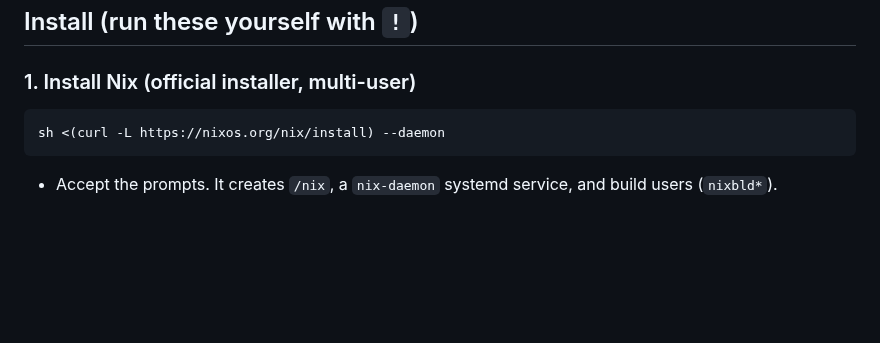
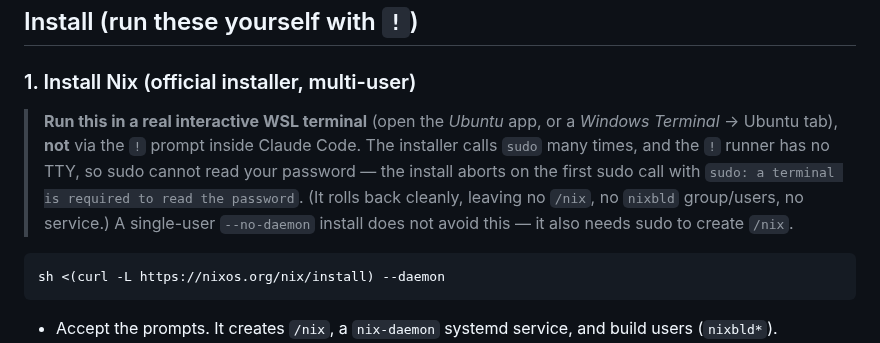
Before and after one commit to EduardWitteveen/dawo-appliance, a Markdown page: docs/nix-setup.md, the part around the change. GitHub-like rendering; blank space fills up the shorter version.

Commit message:
docs(nix-setup): warn that the installer needs a real TTY for sudo
The multi-user installer calls sudo repeatedly; running it via the no-TTY
command runner aborts on the first sudo call ("a terminal is required to read
the password") and rolls back cleanly. Document running it in a real WSL
terminal, and that --no-daemon does not avoid the sudo requirement.

Co-Authored-By: Claude Opus 4.8 (1M context) <noreply@anthropic.com>

````diff
--- a/docs/nix-setup.md
+++ b/docs/nix-setup.md
@@ -36,6 +36,15 @@ standard, recommended mode.
 ## Install (run these yourself with `!`)
 
 ### 1. Install Nix (official installer, multi-user)
+
+> **Run this in a real interactive WSL terminal** (open the *Ubuntu* app, or a
+> *Windows Terminal* → Ubuntu tab), **not** via the `!` prompt inside Claude
+> Code. The installer calls `sudo` many times, and the `!` runner has no TTY, so
+> sudo cannot read your password — the install aborts on the first sudo call
+> with `sudo: a terminal is required to read the password`. (It rolls back
+> cleanly, leaving no `/nix`, no `nixbld` group/users, no service.) A
+> single-user `--no-daemon` install does not avoid this — it also needs sudo to
+> create `/nix`.
 
 ```bash
 sh <(curl -L https://nixos.org/nix/install) --daemon
````
